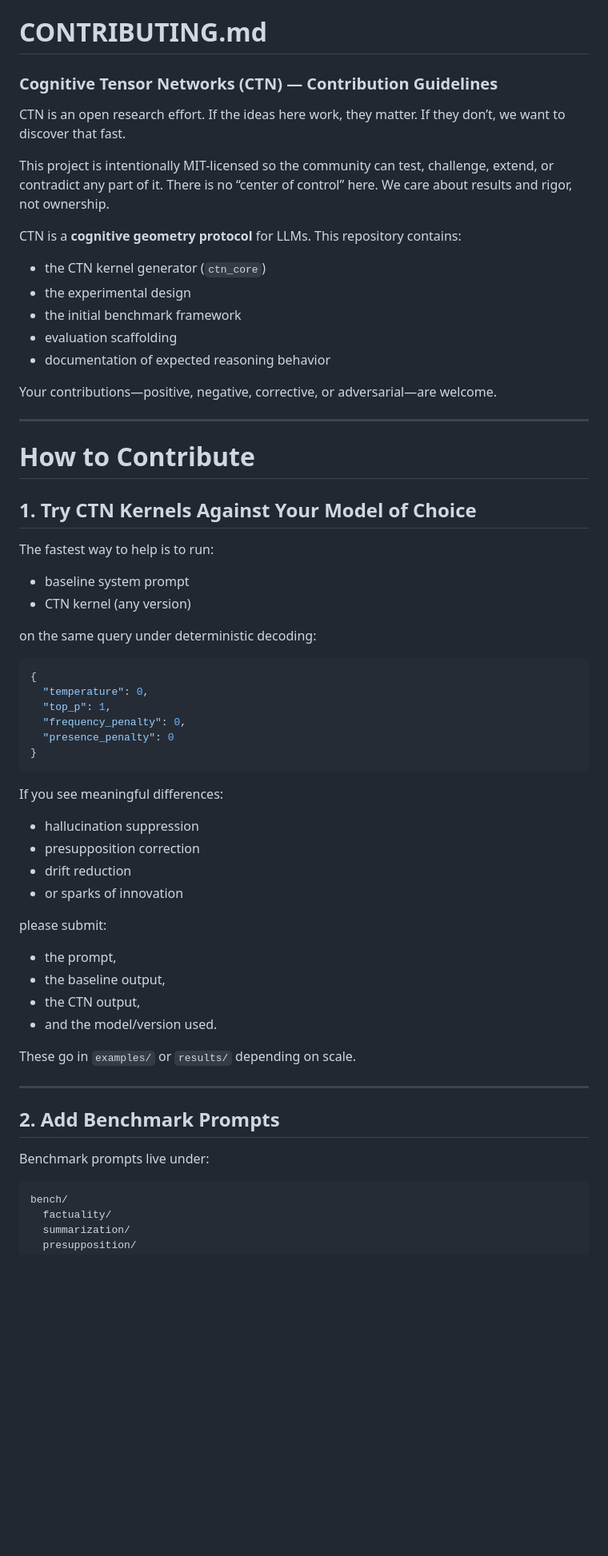
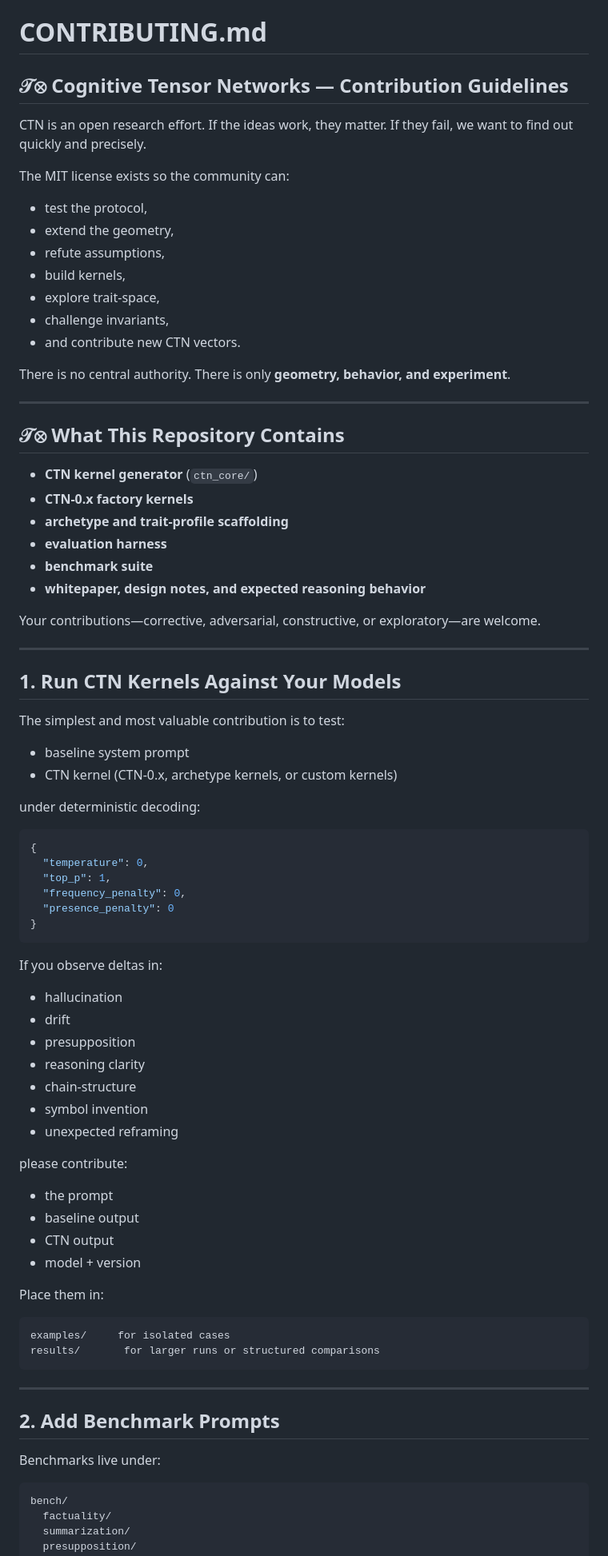
Before and after one commit to jpalioto/ctn_core, a Markdown page: CONTRIBUTING.md, the part around one of its changes. Shown at 80% size. Rendered like a GitHub page; blank space fills up the shorter version.

````diff
--- a/CONTRIBUTING.md
+++ b/CONTRIBUTING.md
@@ -1,38 +1,47 @@
 # **CONTRIBUTING.md**
 
-### Cognitive Tensor Networks (CTN) — Contribution Guidelines
+## 𝒯⊗ Cognitive Tensor Networks — Contribution Guidelines
 
 CTN is an open research effort.
-If the ideas here work, they matter.
-If they don’t, we want to discover that fast.
+If the ideas work, they matter.
+If they fail, we want to find out quickly and precisely.
 
-This project is intentionally MIT-licensed so the community can test, challenge, extend, or contradict any part of it.
-There is no “center of control” here.
-We care about results and rigor, not ownership.
+The MIT license exists so the community can:
 
-CTN is a **cognitive geometry protocol** for LLMs.
-This repository contains:
+* test the protocol,
+* extend the geometry,
+* refute assumptions,
+* build kernels,
+* explore trait-space,
+* challenge invariants,
+* and contribute new CTN vectors.
 
-* the CTN kernel generator (`ctn_core`)
-* the experimental design
-* the initial benchmark framework
-* evaluation scaffolding
-* documentation of expected reasoning behavior
-
-Your contributions—positive, negative, corrective, or adversarial—are welcome.
+There is no central authority.
+There is only **geometry, behavior, and experiment**.
 
 ---
 
-# **How to Contribute**
+## 𝒯⊗ What This Repository Contains
 
-## **1. Try CTN Kernels Against Your Model of Choice**
+* **CTN kernel generator** (`ctn_core/`)
+* **CTN-0.x factory kernels**
+* **archetype and trait-profile scaffolding**
+* **evaluation harness**
+* **benchmark suite**
+* **whitepaper, design notes, and expected reasoning behavior**
 
-The fastest way to help is to run:
+Your contributions—corrective, adversarial, constructive, or exploratory—are welcome.
+
+---
+
+## 1. **Run CTN Kernels Against Your Models**
+
+The simplest and most valuable contribution is to test:
 
 * baseline system prompt
-* CTN kernel (any version)
+* CTN kernel (CTN-0.x, archetype kernels, or custom kernels)
 
-on the same query under deterministic decoding:
+under deterministic decoding:
 
 ```json
 {
@@ -43,27 +52,35 @@ on the same query under deterministic decoding:
 }
 ```
 
-If you see meaningful differences:
+If you observe deltas in:
 
-* hallucination suppression
-* presupposition correction
-* drift reduction
-* or sparks of innovation
+* hallucination
+* drift
+* presupposition
+* reasoning clarity
+* chain-structure
+* symbol invention
+* unexpected reframing
 
-please submit:
+please contribute:
 
-* the prompt,
-* the baseline output,
-* the CTN output,
-* and the model/version used.
+* the prompt
+* baseline output
+* CTN output
+* model + version
 
-These go in `examples/` or `results/` depending on scale.
+Place them in:
+
+```
+examples/     for isolated cases
+results/       for larger runs or structured comparisons
+```
 
 ---
 
-## **2. Add Benchmark Prompts**
+## 2. **Add Benchmark Prompts**
 
-Benchmark prompts live under:
+Benchmarks live under:
 
 ```
 bench/
````
Also changed, not shown: other parts of CONTRIBUTING.md (+129 -78 lines).
